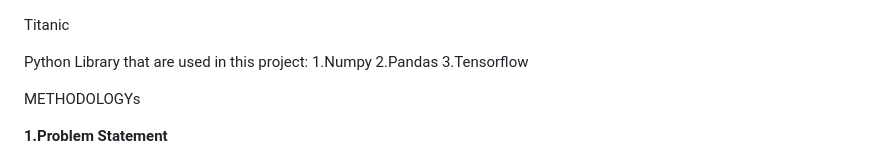
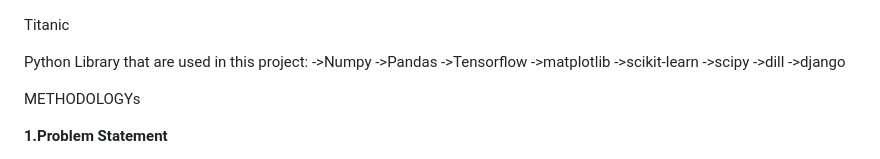
Before and after one commit to sajanstha201/Artificial-Neural-Network, a Markdown page: README.md, the part around the change printed below. Drawn GitHub-style.

```diff
--- a/README.md
+++ b/README.md
@@ -1,9 +1,14 @@
 Titanic
 
 Python Library that are used in this project:
-1.Numpy
-2.Pandas
-3.Tensorflow
+->Numpy
+->Pandas
+->Tensorflow
+->matplotlib
+->scikit-learn
+->scipy
+->dill
+->django
 
 METHODOLOGYs
 
```
Also changed, not shown: other parts of README.md (+16 -17 lines).
